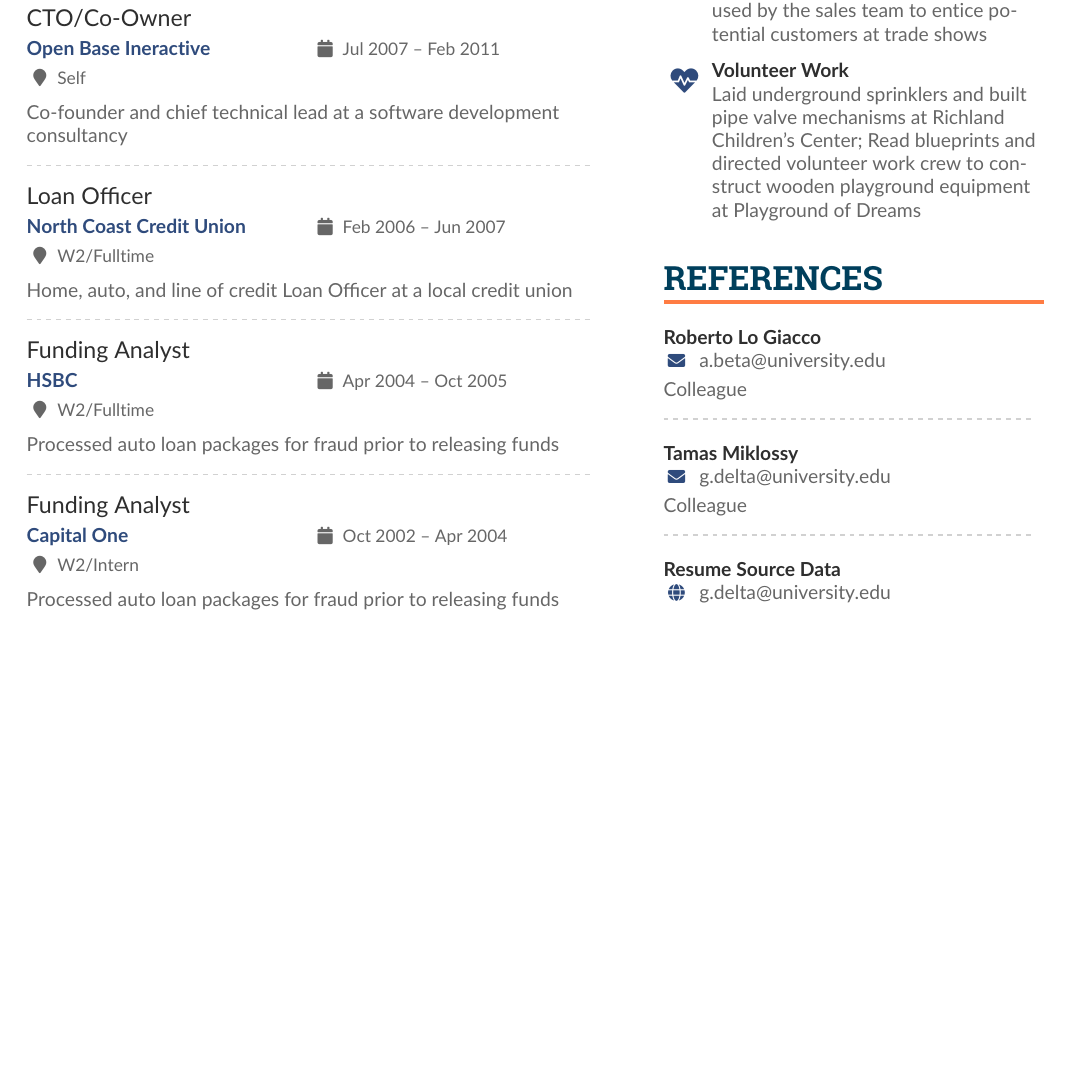
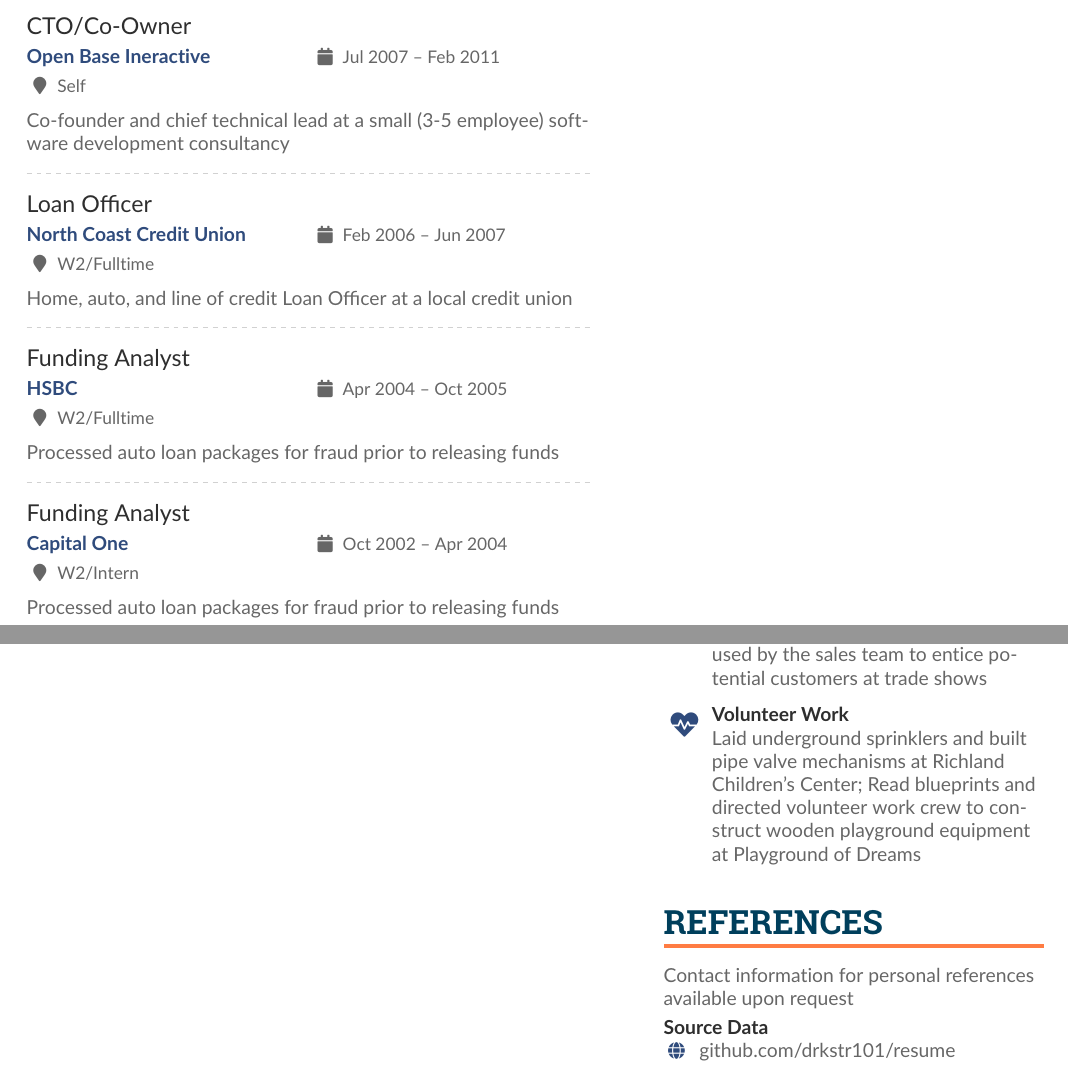
Before and after one commit to drkstr101/resume, a LaTeX CV (template/altacv/main.tex, which reads template/altacv/employers.tex, template/altacv/preamble.sty, template/altacv/references.tex): part of page 2 of 2 before the commit and two parts of pages 2 and 3 of 3 after it, the two joined at a grey line, cut so that both start at the same text, the shorter picture padded with empty space. Compiled offline with pdfLaTeX.

Commit message:
Finished LaTex document template

```diff
--- a/template/altacv/employers.tex
+++ b/template/altacv/employers.tex
@@ -28,7 +28,7 @@
 \divider
 
 \cvevent{CTO/Co-Owner}{Open Base Ineractive}{Jul 2007 -- Feb 2011}{Self}
-Co-founder and chief technical lead at a software development consultancy
+Co-founder and chief technical lead at a small (3-5 employee) software development consultancy
 
 \divider
 
--- a/template/altacv/preamble.sty
+++ b/template/altacv/preamble.sty
@@ -5,6 +5,9 @@
 
 % The paracol package lets you typeset columns of text in parallel
 \usepackage{paracol}
+
+% Used for inserting dummy 'Lorem ipsum' text into the template
+\usepackage{lipsum}
 
 % Change the font if you want to, depending on whether
 % you're using pdflatex or xelatex/lualatex
--- a/template/altacv/references.tex
+++ b/template/altacv/references.tex
@@ -1,12 +1,4 @@
 \cvsection{References}
+Contact information for personal references available upon request
 
-% \cvref{name}{email}{mailing address}
-\cvref{Roberto Lo Giacco}{\mailaddresssymbol}{a.beta@university.edu}{Colleague}
-
-\divider
-
-\cvref{Tamas Miklossy}{\mailaddresssymbol}{g.delta@university.edu}{Colleague}
-
-\divider
-
-\cvref{Resume Source Data}{\faGlobe}{g.delta@university.edu}{}
+\cvref{Source Data}{\faGlobe}{github.com/drkstr101/resume}{}
```
Also changed, not shown: template/altacv/altacv.cls (+28 -0 lines), template/altacv/main.tex (+27 -2 lines), 1 other file.
